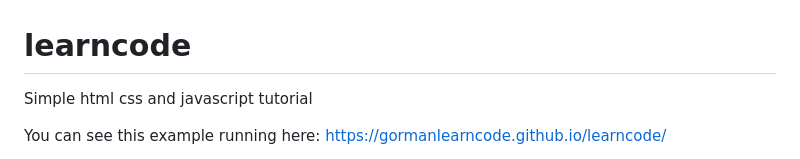
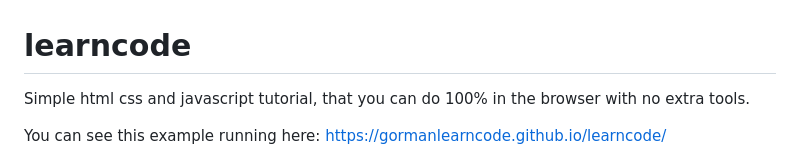
Before and after one commit to gormanlearncode/learncode, a Markdown page: README.md, the part around the change. Drawn GitHub-style.

```diff
--- a/README.md
+++ b/README.md
@@ -1,5 +1,5 @@
 # learncode
-Simple html css and javascript tutorial
+Simple html css and javascript tutorial, that you can do 100% in the browser with no extra tools.
 
 You can see this example running here: https://gormanlearncode.github.io/learncode/
 
```
